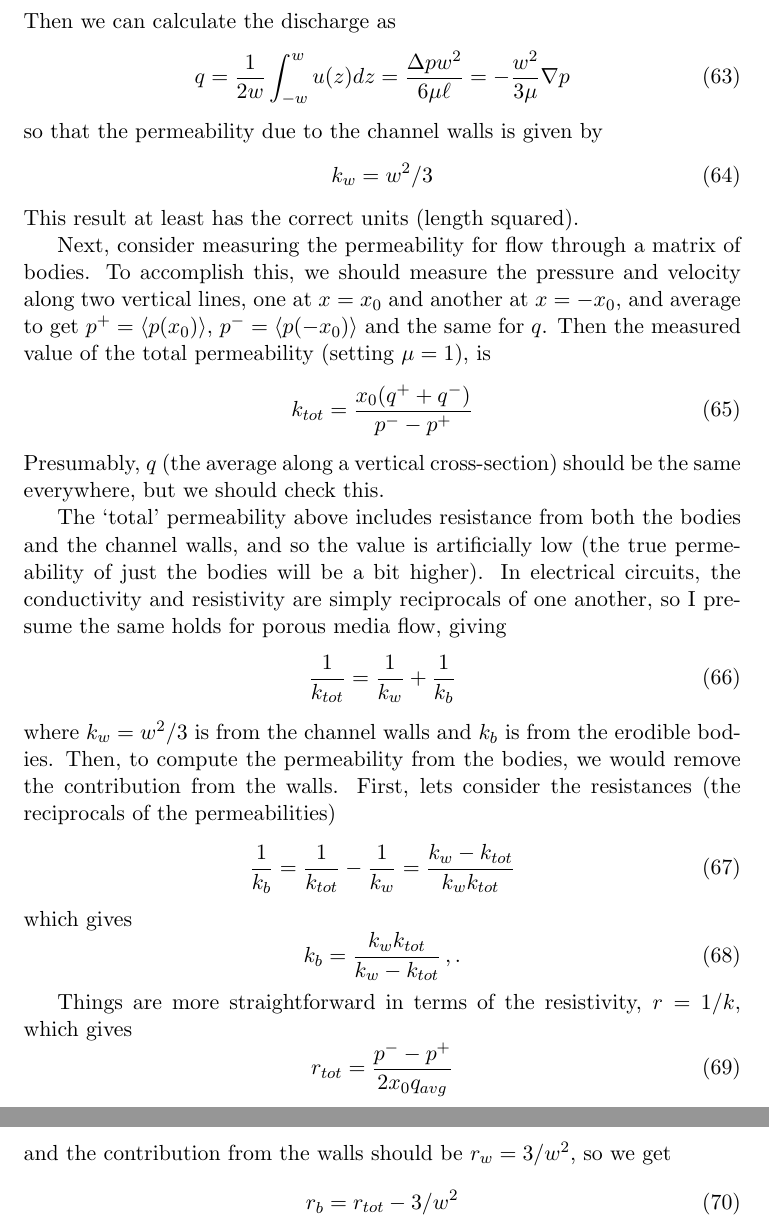
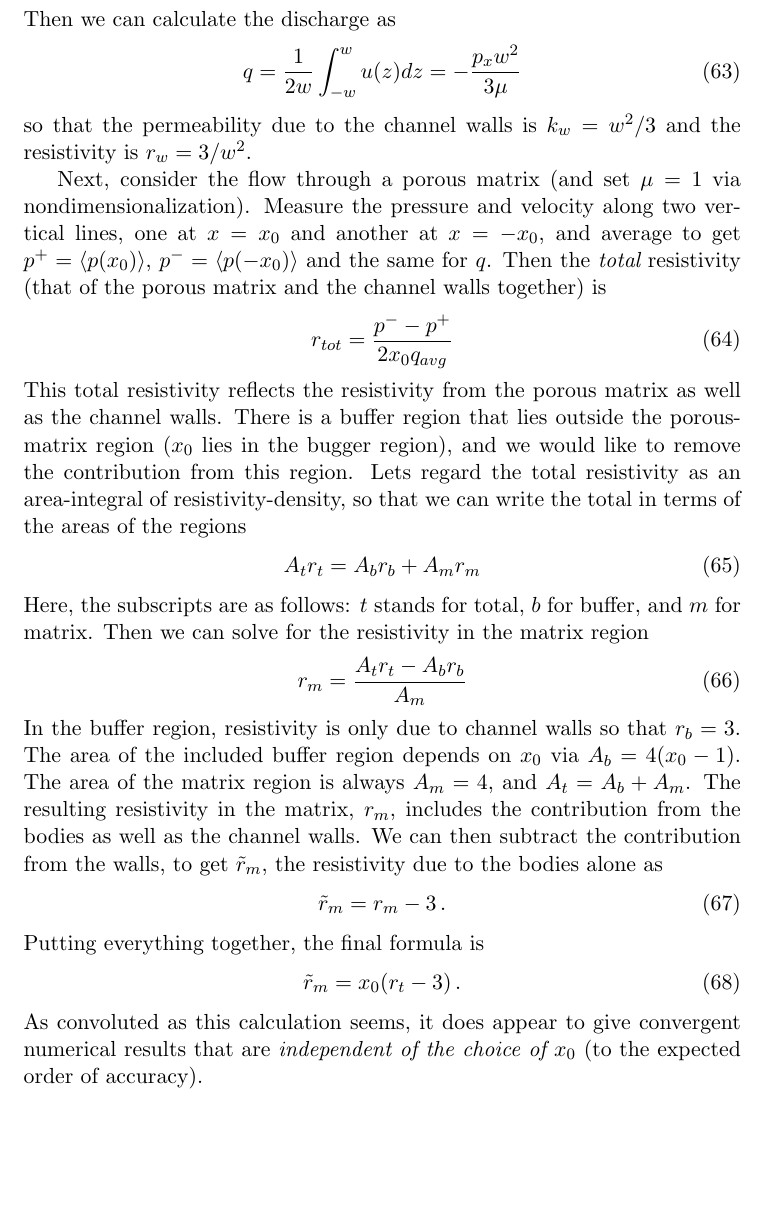
Before and after one commit to quaife/erosion, a LaTeX document (docs/TexNotes/Notes.tex): two parts of pages 10 and 11 of 11 before the commit and part of page 10 of 10 after it, the two joined at a grey line, cut so that both start at the same text, the shorter picture padded with empty space. Compiled offline with pdfLaTeX.

Commit message:
Finished routines for resistivity

```diff
--- a/docs/TexNotes/Notes.tex
+++ b/docs/TexNotes/Notes.tex
@@ -387,41 +389,32 @@ u(z) = \frac{\Delta p}{4 \mu \ell} (w^2 - z^2)
 \end{equation}
 Then we can calculate the discharge as
 \begin{equation}
-q = \frac{1}{2w} \int_{-w}^{w} u(z) dz = \frac{\Delta p w^2}{6 \mu \ell} = - \frac{w^2}{3 \mu} \grad p
+q = \frac{1}{2w} \int_{-w}^{w} u(z) dz = - \frac{ p_x w^2}{3 \mu}
 \end{equation}
-so that the permeability due to the channel walls is given by
-\begin{equation}
-k_w = w^2/3
-\end{equation}
-This result at least has the correct units (length squared).
+so that the permeability due to the channel walls is $k_w = w^2/3$ and the resistivity is $r_w = 3/w^2$.
 
-Next, consider measuring the permeability for flow through a matrix of bodies. To accomplish this, we should measure the pressure and velocity along two vertical lines, one at $x = x_0$ and another at $x = -x_0$, and average to get $p^+ = \left< p(x_0) \right>$, $p^- = \left<p(-x_0) \right>$ and the same for $q$. Then the measured value of the total permeability (setting $\mu = 1$), is
-\begin{equation}
-k_{tot} = \frac{x_0 (q^+ + q^-)}{p^- - p^+}
-\end{equation}
-Presumably, $q$ (the average along a vertical cross-section) should be the same everywhere, but we should check this.
-
-The `total' permeability above includes resistance from both the bodies and the channel walls, and so the value is artificially low (the true permeability of just the bodies will be a bit higher). In electrical circuits, the conductivity and resistivity are simply reciprocals of one another, so I presume the same holds for porous media flow, giving
-\begin{equation}
-\frac{1}{k_{tot}} = \frac{1}{k_w} + \frac{1}{k_b}
-\end{equation}
- where $k_w = w^2/3$ is from the channel walls and $k_b$ is from the erodible bodies. Then, to compute the permeability from the bodies, we would remove the contribution from the walls. First, lets consider the resistances (the reciprocals of the permeabilities)
-\begin{equation}
-\frac{1}{k_b} = \frac{1}{k_{tot}} - \frac{1}{k_w} = \frac{k_w - k_{tot}}{k_w k_{tot}}
-\end{equation}
-which gives
-\begin{equation}
-k_b = \frac{k_w k_{tot}}{k_w - k_{tot}} \, , .
-\end{equation}
-
-Things are more straightforward in terms of the resistivity, $r = 1/k$, which gives
+Next, consider the flow through a porous matrix (and set $\mu=1$ via nondimensionalization). Measure the pressure and velocity along two vertical lines, one at $x = x_0$ and another at $x = -x_0$, and average to get $p^+ = \left< p(x_0) \right>$, $p^- = \left<p(-x_0) \right>$ and the same for $q$. Then the {\em total} resistivity (that of the porous matrix and the channel walls together) is
 \begin{equation}
 r_{tot} = \frac{p^- - p^+}{2 x_0 q_{avg}}
 \end{equation}
-and the contribution from the walls should be $r_w = 3/w^2$, so we get
+This total resistivity reflects the resistivity from the porous matrix as well as the channel walls. There is a buffer region that lies outside the porous-matrix region ($x_0$ lies in the bugger region), and we would like to remove the contribution from this region. Lets regard the total resistivity as an area-integral of resistivity-density, so that we can write the total in terms of the areas of the regions
 \begin{equation}
-r_{b} = r_{tot} - 3/w^2
+A_{t} r_{t} = A_{b} r_{b} + A_{m} r_{m}
 \end{equation}
+Here, the subscripts are as follows: $t$ stands for total, $b$ for buffer, and $m$ for matrix. Then we can solve for the resistivity in the matrix region
+\begin{equation}
+r_m = \frac{A_t r_t - A_b r_b}{A_m}
+\end{equation}
+In the buffer region, resistivity is only due to channel walls so that $r_b = 3$. The area of the included buffer region depends on $x_0$ via $A_b = 4(x_0 - 1)$. The area of the matrix region is always $A_m = 4$, and $A_t = A_b + A_m$. The resulting resistivity in the matrix, $r_m$, includes the contribution from the bodies as well as the channel walls. We can then subtract the contribution from the walls, to get $\tilde{r}_m$, the resistivity due to the bodies alone as
+\begin{equation}
+\tilde{r}_m = r_m - 3 \, .
+\end{equation}
+Putting everything together, the final formula is
+\begin{equation}
+\tilde{r}_m = x_0 (r_t - 3) \, .
+\end{equation}
+As convoluted as this calculation seems, it does appear to give convergent numerical results that are {\em independent of the choice of $x_0$} (to the expected order of accuracy).
+
 
 
 
```
Also changed, not shown: docs/TexNotes/Notes.tex (6 more changed lines), 2 other files.
